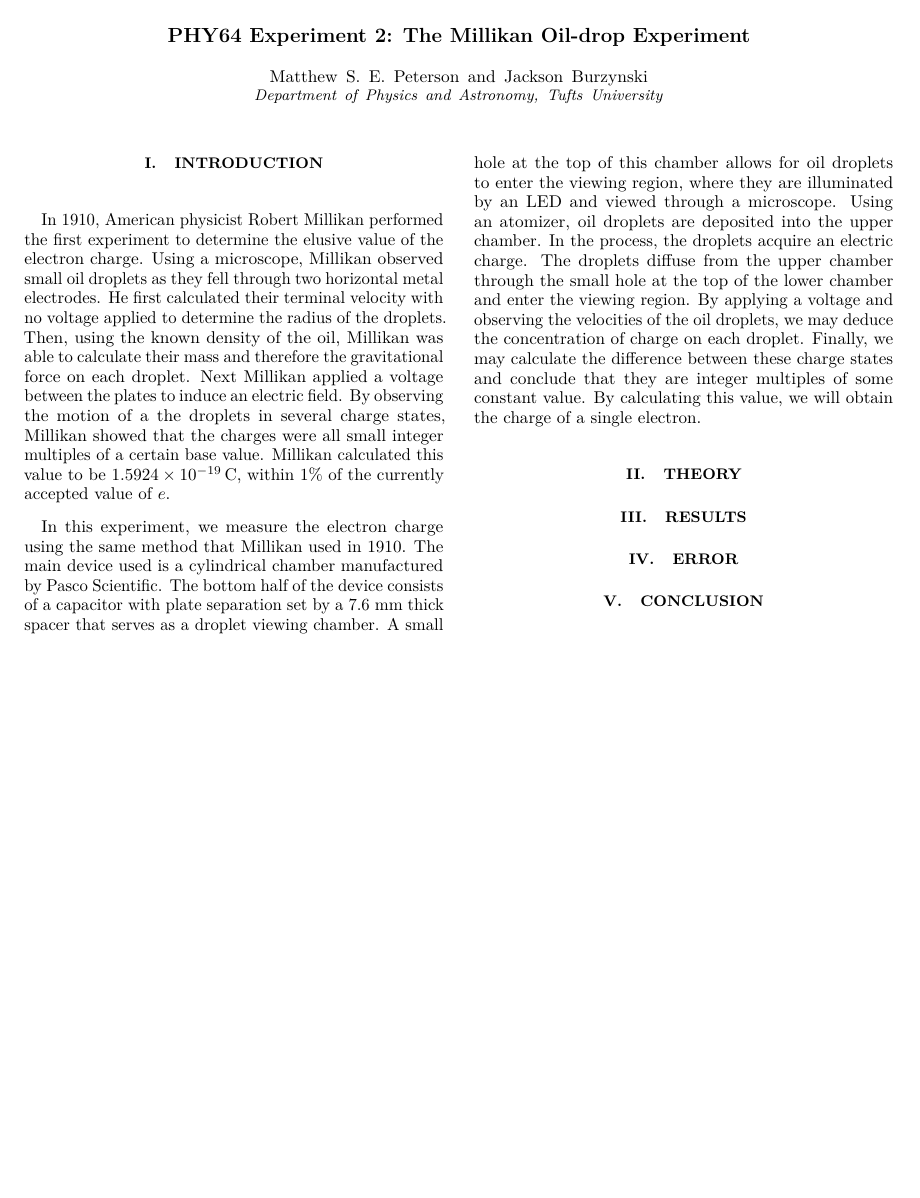
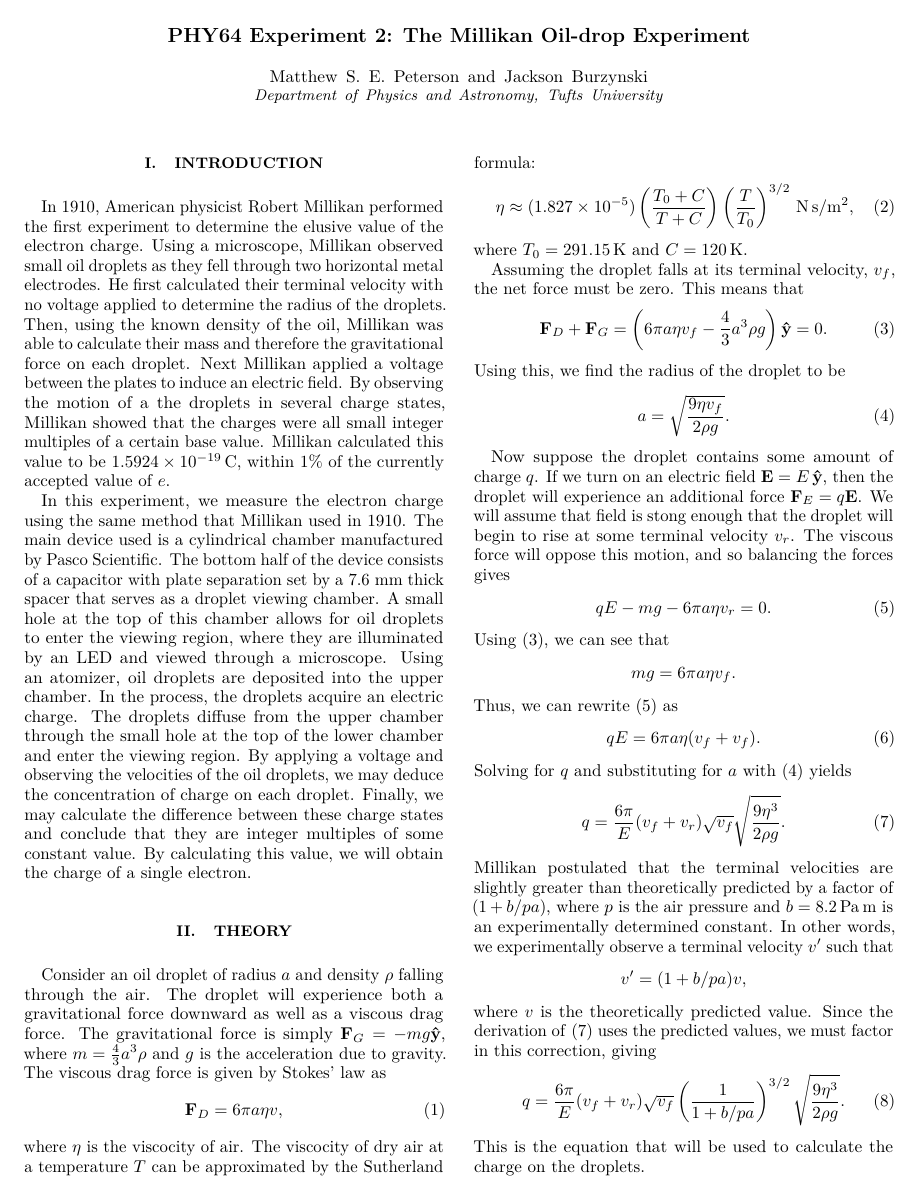
Before and after one commit to jburzy01/Millikan, a LaTeX paper (report/lab2.tex): the whole page before the commit and page 1 of 2 after it. Compiled offline with pdfLaTeX.

Commit message:
finished theory section

```diff
--- a/report/lab2.tex
+++ b/report/lab2.tex
@@ -7,7 +7,7 @@
 \usepackage{siunitx}
 \usepackage{bm}
 
-\renewcommand{\vec}[1]{\boldsymbol{#1}}
+\renewcommand{\vec}[1]{\mathbf{#1}}
 \newcommand{\mat}[1]{\mathbf{#1}}
 \newcommand{\uv}[1]{\vec{\hat{#1}}}
 \newcommand{\x}{\vec{\hat{x}}}
@@ -40,6 +40,74 @@ In this experiment, we measure the electron charge using the same method that Mi
 \section{Theory}
 
 
+
+Consider an oil droplet of radius $a$ and density $\rho$ falling through
+the air. The droplet will experience both a gravitational force downward as
+well as a viscous drag force. The gravitational force is simply $\vec{F}_G =
+-mg\y$, where $m = \frac{4}{3}a^3 \rho$ and $g$ is the acceleration due to
+gravity. The viscous drag force is given by Stokes' law as
+\begin{equation}
+    \vec{F}_D = 6\pi a \eta v,
+\end{equation}
+where $\eta$ is the viscocity of air. The viscocity of dry air at a
+temperature $T$ can be approximated by the Sutherland formula:
+\begin{equation}
+    \eta \approx (1.827\times 10^{-5}) \left( \frac{T_0 + C}{T + C} \right)
+    \left( \frac{T}{T_0} \right)^{3/2}\, \si{N.s/m^2},
+\end{equation}
+where $T_0 = \SI{291.15}{K}$ and $C = \SI{120}{K}$.
+
+Assuming the droplet falls at its terminal velocity, $v_f$, the net force must be
+zero. This means that
+\begin{equation}\label{eq:noE_balance}
+    \vec{F}_D + \vec{F}_G = \left(6\pi a \eta v_f - \frac{4}{3} a^3 \rho g\right)\y = 0.
+\end{equation}
+Using this, we find the radius of the droplet to be
+\begin{equation}\label{eq:radius}
+    a = \sqrt{\frac{9\eta v_f}{2\rho g}}.
+\end{equation}
+
+Now suppose the droplet contains some amount of charge $q$. If we turn on
+an electric field $\vec{E} = E\,\y$, then the droplet will experience
+an additional force $\vec{F}_E = q\vec{E}$. We will assume that field is
+stong enough that the droplet will begin to rise at some terminal velocity
+$v_r$. The viscous force will oppose this motion, and so balancing the
+forces gives
+\begin{equation}\label{eq:E_balance}
+    qE - mg - 6\pi a \eta v_r = 0.
+\end{equation}
+Using~\eqref{eq:noE_balance}, we can see that
+\[
+    m g = 6\pi a \eta v_f.
+\]
+Thus, we can rewrite~\eqref{eq:E_balance} as
+\begin{equation}
+    qE = 6\pi a \eta (v_f + v_f).
+\end{equation}
+Solving for $q$ and substituting for $a$ with~\eqref{eq:radius} yields
+\begin{equation}\label{eq:precorrection}
+    q = \frac{6\pi}{E} (v_f + v_r) \sqrt{v_f} \sqrt{\frac{9 \eta^3}{2\rho
+    g}}.
+\end{equation}
+Millikan postulated that the terminal velocities are slightly greater than
+theoretically predicted by a factor of $(1 + b/pa)$, where $p$ is the air
+pressure and $b = \SI{8.2}{Pa.m}$ is an experimentally determined constant.
+In other words, we experimentally observe a terminal velocity $v'$ such
+that
+\[
+    v' = (1 + b/pa) v,
+\]
+where $v$ is the theoretically predicted value. Since the derivation
+of~\eqref{eq:precorrection} uses the predicted values, we must factor in
+this correction, giving
+\begin{equation} \label{eq:charge}
+    q = \frac{6\pi}{E} (v_f + v_r) \sqrt{v_f}
+    \left( \frac{1}{1 + b/pa} \right)^{3/2}
+    \sqrt{\frac{9\eta^3}{2\rho g}}.
+\end{equation}
+This is the equation that will be used to calculate the charge on the
+droplets.
+
 \section{Results}
 
 
```
Also changed, not shown: report/lab2.bbl (added), report/lab2.pdf, 3 other files.
